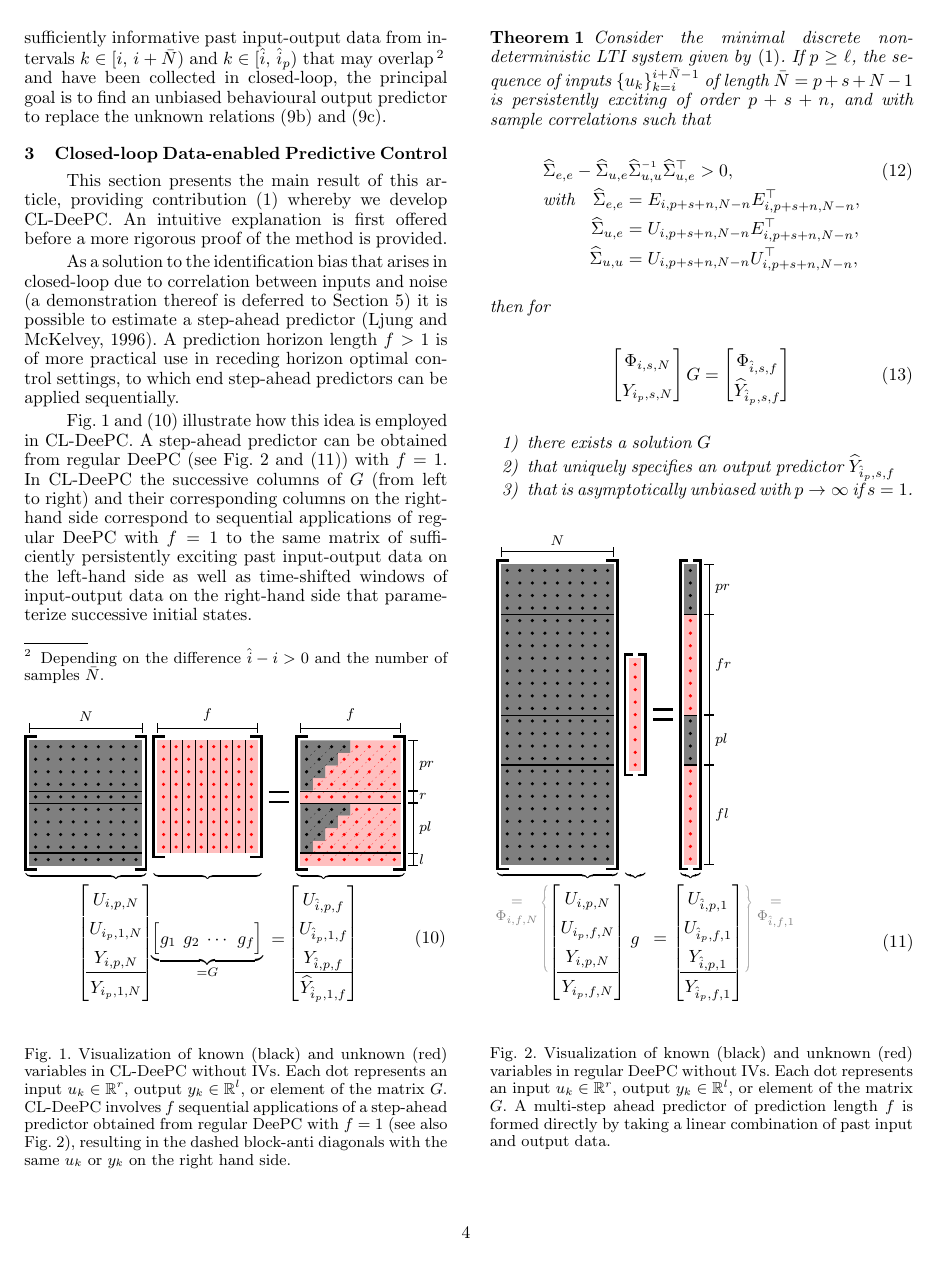
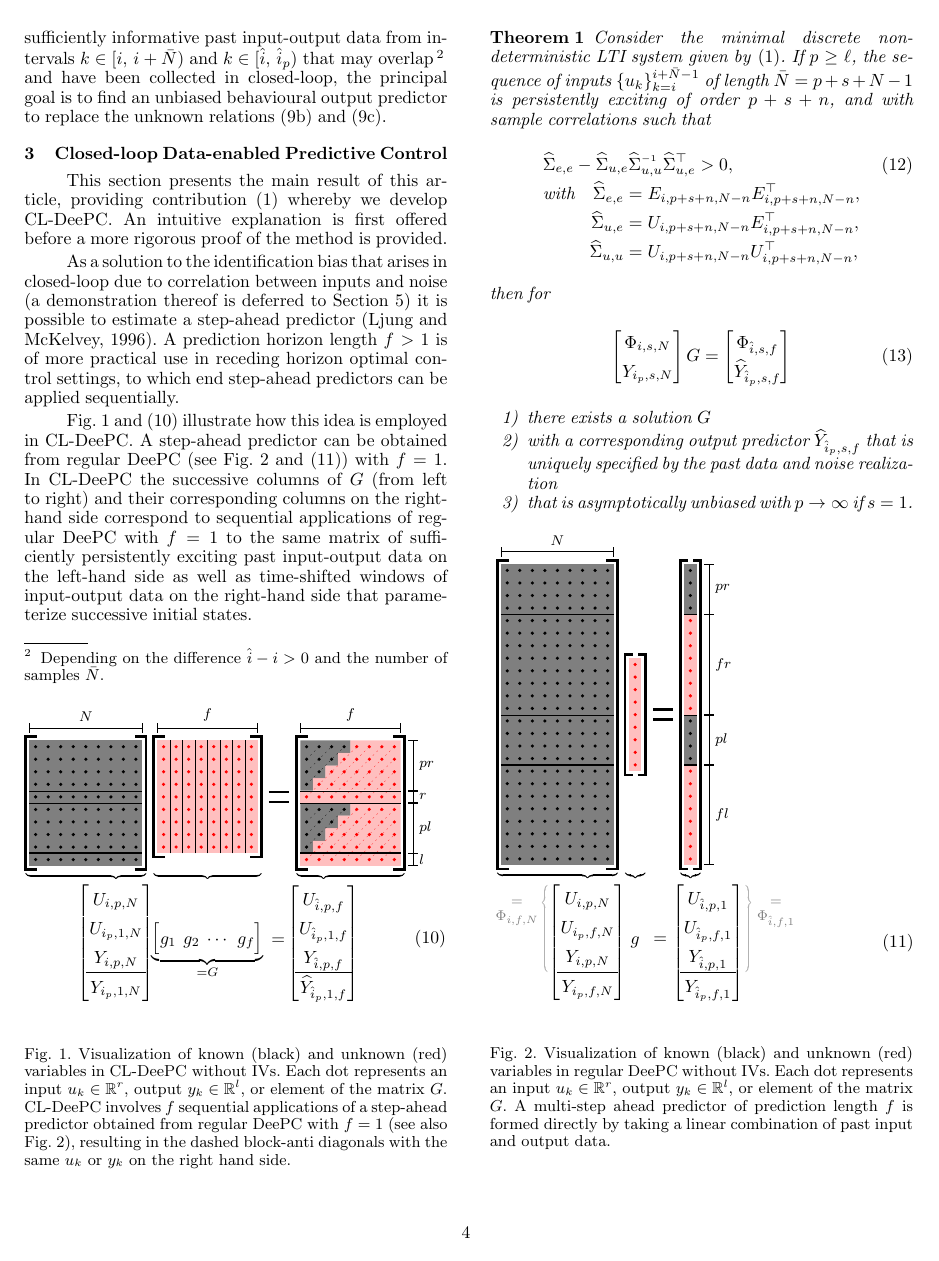
Before and after one commit to TUDelft-DataDrivenControl/Automatica2024_CL-DeePC, a LaTeX document (autosam.tex, which reads sections/3_CL_DeePC.tex): page 4 of 9. Compiled offline with pdfLaTeX.

Commit message:
Update on Overleaf.

```diff
--- a/sections/3_CL_DeePC.tex
+++ b/sections/3_CL_DeePC.tex
@@ -57,7 +57,7 @@ Fig.~\ref{fig:CL-DeePC} and \eqref{eq:CL_DeePC_no_IVs} illustrate how this idea
     \end{align}
     \begin{enumerate}
         \item[1)] there exists a solution $G$\label{claim:G_exists}
-        \item[2)] that uniquely specifies an output predictor $\widehat{Y}_{\hat{i}_p,s,f}$
+        \item[2)] with a corresponding output predictor $\widehat{Y}_{\hat{i}_p,s,f}$ that is uniquely specified by the past data and noise realization%that uniquely specifies an output predictor $\widehat{Y}_{\hat{i}_p,s,f}$
         \item[3)] that is asymptotically unbiased with $p\rightarrow\infty$ if $s=1$.
     \end{enumerate}
     % Let $\bar{u}_k=\left[u_k^\top \; e_k^\top\right]^\top$ represent an `extended' input. Given a sequence of input $u_k$ and output $y_k$ data of length $\bar{N}=N+p$, if the extended input sequence is persistently exciting of order $p+1+n$ and $p\geq\ell$, then the \ac{CL-DeePC} formulation given by~\eqref{eq:CL_DeePC_no_IVs} provides an unbiased output predictor.%asymptotically unbiased output predictor in the limit $N\rightarrow \infty$.
```
